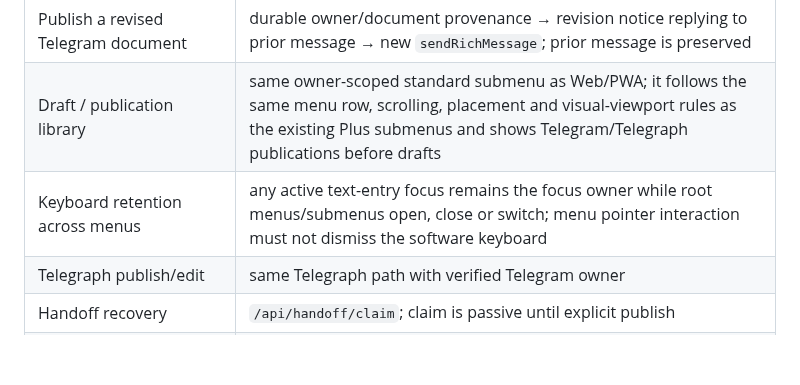
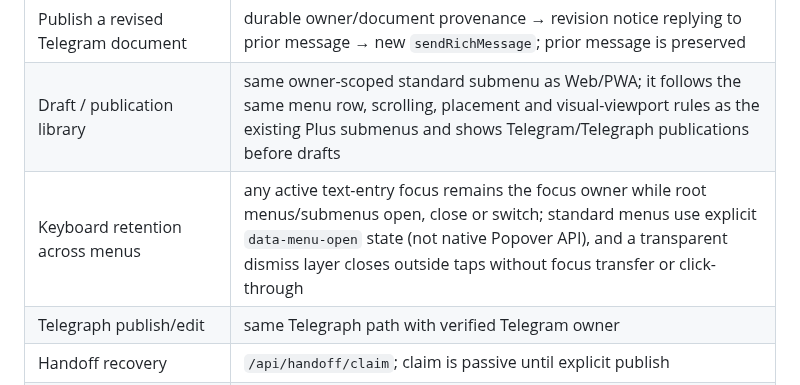
Before and after one commit to romastefale/MDTXTRT, a Markdown page: SURFACE_CONTRACT.md, the part around the change. Rendered like a GitHub page; blank space fills up the shorter version.

Commit message:
docs: define deterministic menu dismissal and keyboard retention

```diff
--- a/SURFACE_CONTRACT.md
+++ b/SURFACE_CONTRACT.md
@@ -34,7 +34,7 @@ The Mini App uses the same shell after server validation of Telegram `initData`.
 | Telegram publish | `publishTelegram()` → verified owner → durable provenance → `sendRichMessage` |
 | Publish a revised Telegram document | durable owner/document provenance → revision notice replying to prior message → new `sendRichMessage`; prior message is preserved |
 | Draft / publication library | same owner-scoped standard submenu as Web/PWA; it follows the same menu row, scrolling, placement and visual-viewport rules as the existing Plus submenus and shows Telegram/Telegraph publications before drafts |
-| Keyboard retention across menus | any active text-entry focus remains the focus owner while root menus/submenus open, close or switch; menu pointer interaction must not dismiss the software keyboard |
+| Keyboard retention across menus | any active text-entry focus remains the focus owner while root menus/submenus open, close or switch; standard menus use explicit `data-menu-open` state (not native Popover API), and a transparent dismiss layer closes outside taps without focus transfer or click-through |
 | Telegraph publish/edit | same Telegraph path with verified Telegram owner |
 | Handoff recovery | `/api/handoff/claim`; claim is passive until explicit publish |
 | Settings / Back integration | official Mini App SettingsButton / BackButton events |
```
